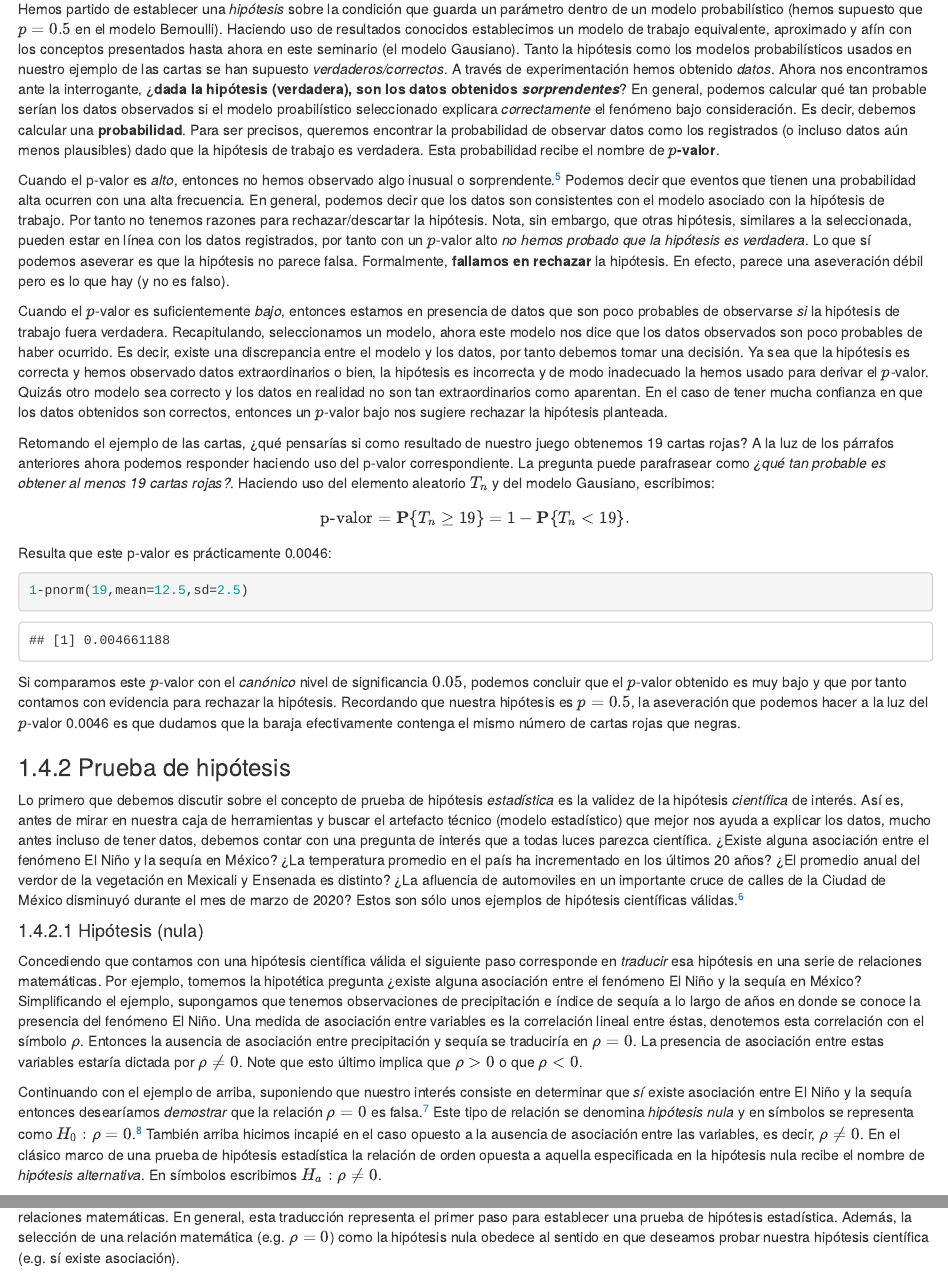
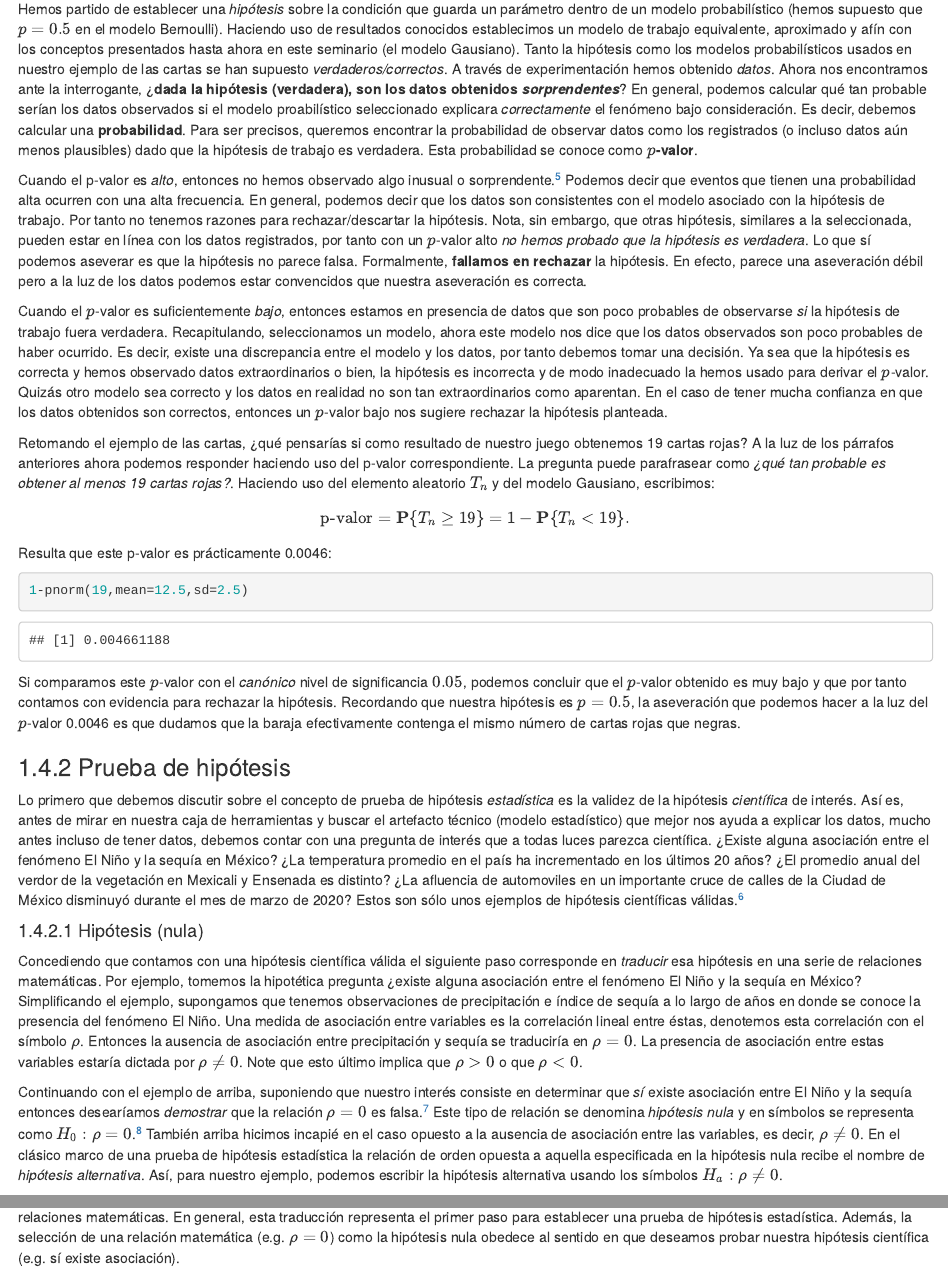
Before and after one commit to inder-tg/mestiper, an R Markdown document (02-elementosEstadistica.Rmd): the page in a window 1100 px wide, from 9280 px down, and a second part further down, joined at a grey line. Rendered offline with R 4.5, knitr and Pandoc, with nearby package versions; drawn as R Markdown's standard HTML page in place of the format the file asks for.

Commit message:
Improve 02-elementosEstadistica.Rmd

```diff
--- a/02-elementosEstadistica.Rmd
+++ b/02-elementosEstadistica.Rmd
@@ -443,8 +443,7 @@ los datos observados si el modelo proabilístico seleccionado explicara
 _correctamente_ el fenómeno bajo consideración. Es decir, debemos calcular una
 **probabilidad**. Para ser precisos, queremos encontrar la probabilidad de
 observar datos como los registrados (o incluso datos aún menos plausibles)
-dado que la hipótesis de trabajo es verdadera. Esta probabilidad recibe el
-nombre de **$p$-valor**.
+dado que la hipótesis de trabajo es verdadera. Esta probabilidad se conoce como **$p$-valor**.
 
 Cuando el p-valor es _alto_, entonces no hemos observado algo inusual o
 sorprendente.^[Por ejemplo, arriba reflexionamos sobre la relativamente alta
@@ -456,7 +455,8 @@ otras hipótesis, similares a la seleccionada, pueden estar en línea con los da
 registrados, por tanto con un $p$-valor alto _no hemos probado que la
 hipótesis es verdadera_. Lo que sí podemos aseverar es que la hipótesis
 no parece falsa. Formalmente, **fallamos en rechazar** la hipótesis. En efecto,
-parece una aseveración débil pero es lo que hay (y no es falso).
+parece una aseveración débil pero a la luz de los datos podemos estar convencidos
+que nuestra aseveración es correcta.
 
 Cuando el $p$-valor es suficientemente _bajo_, entonces estamos en presencia
 de datos que son poco probables de observarse _si_ la hipótesis de trabajo
@@ -531,8 +531,9 @@ el término hipótesis sin la adjetivación nula, esto no debe causar confusión
 También arriba hicimos incapié en el caso opuesto a la ausencia de asociación
 entre las variables, es decir, $\rho\neq0$. En el clásico marco de una prueba
 de hipótesis estadística la relación de orden opuesta a aquella especificada en
-la hipótesis nula recibe el nombre de _hipótesis alternativa_. En símbolos
-escribimos $H_a: \rho\neq0$.
+la hipótesis nula recibe el nombre de _hipótesis alternativa_. Así, para nuestro
+ejemplo, podemos escribir la hipótesis alternativa usando los símbolos
+$H_a: \rho\neq0$.
 
 Arriba hemos mostrado como traducir una hipótesis científica, formulada
 a partir de conocimiento acerca de un fenómeno, en un conjunto de relaciones matemáticas.
```
Also changed, not shown: 07-changePoints.Rmd (+2 -2 lines), 02-elementosEstadistica.Rmd (5 more changed lines).
